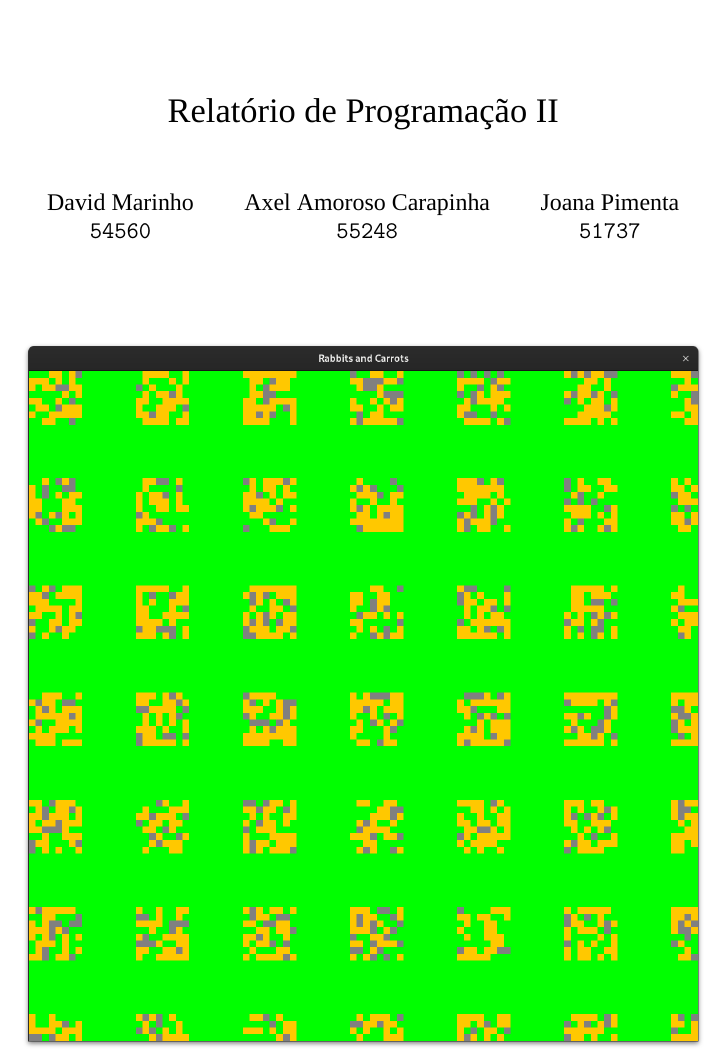
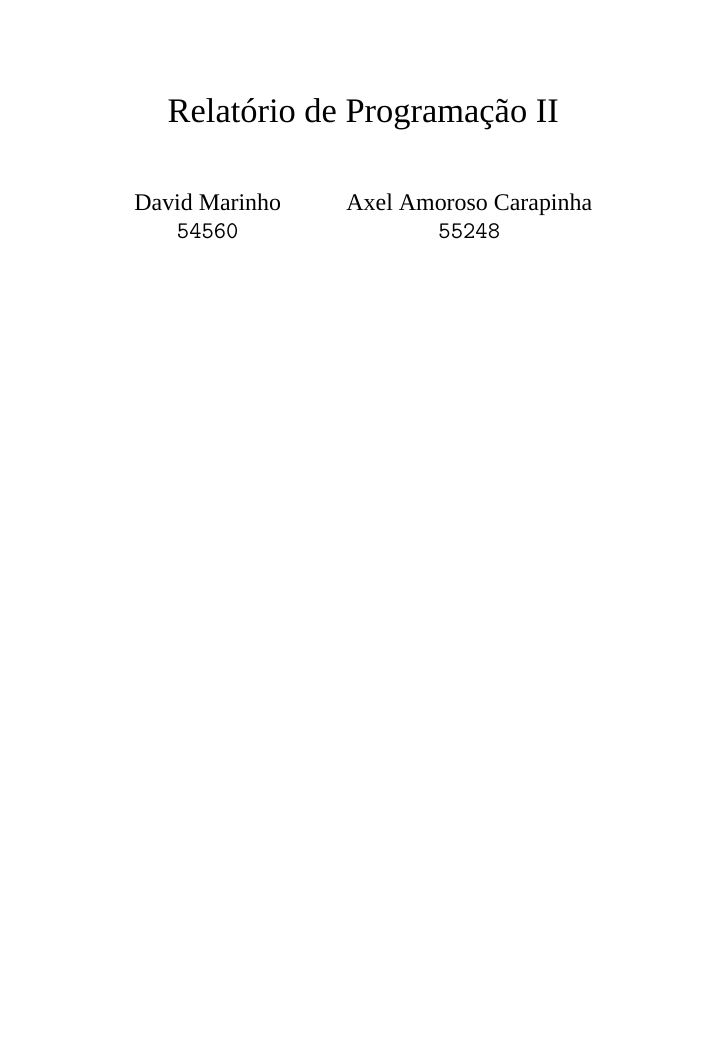
Before and after one commit to axelcarapinha/Grassland, a LaTeX document (relatorio/54560-55248.tex): part of page 1 of 3, cut so that both start at the same text, the shorter picture padded with empty space. Compiled offline with XeLaTeX; a missing font is replaced by an installed copy or a similar font.

Commit message:
Relatório update

```diff
--- a/relatorio/54560-55248-51737.tex
+++ b/relatorio/54560-55248.tex
@@ -25,9 +25,6 @@
   \and
   Axel Amoroso Carapinha\\
   \texttt{55248}
-	\and
-	Joana Pimenta\\
-	\texttt{51737}
 }
 
 \begin {document}
```
Also changed, not shown: relatorio/54560-55248-51737.pdf (deleted), relatorio/54560-55248.pdf (added), relatorio/makefile.
